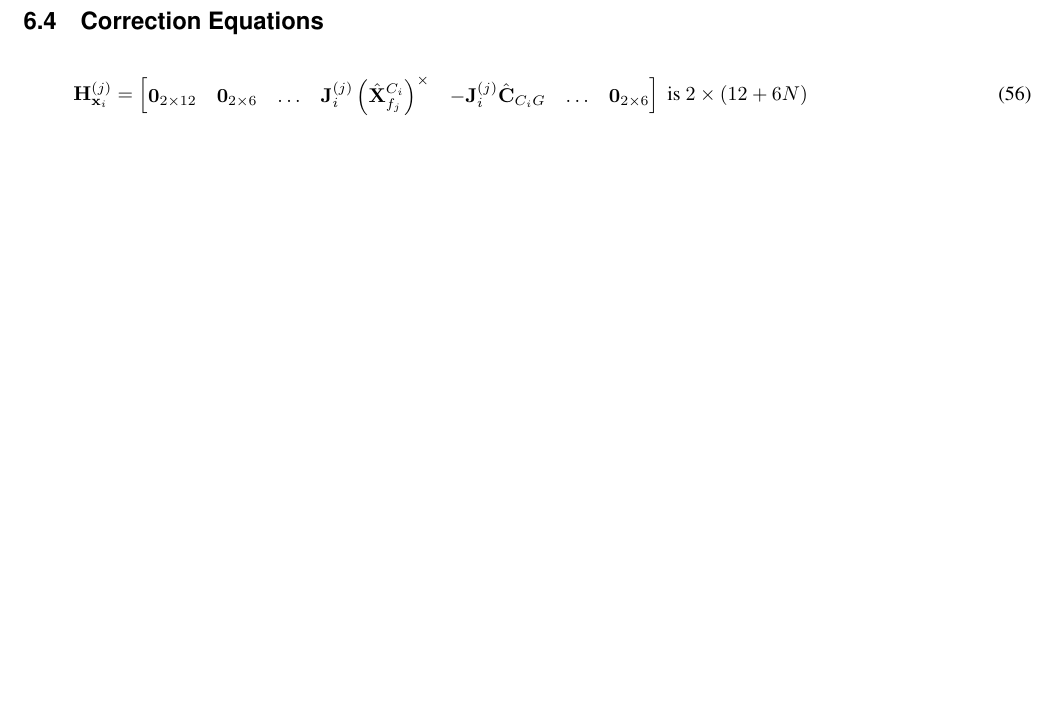
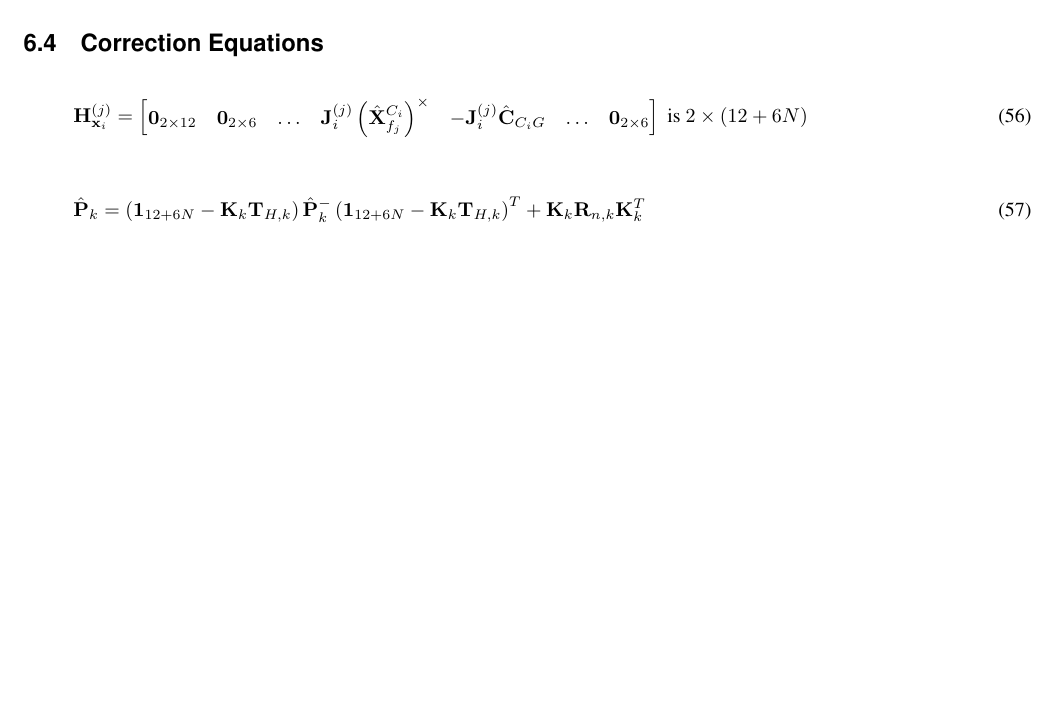
Before and after one commit to valentinp/aer1513project, a LaTeX document (MSCKF Math/MSCKF.tex): part of page 7 of 7, cut so that both start at the same text, the shorter picture padded with empty space. Compiled offline with pdfLaTeX.

Commit message:
Added modified covariance correction equation

```diff
--- a/MSCKF Math/MSCKF.tex
+++ b/MSCKF Math/MSCKF.tex
@@ -559,6 +559,10 @@ where the Jacobian (not quite sure if I took out the right columns)...
 \Vec{H}^{(j)}_{\Vec{x}_i} &= \bbm \Vec{0}_{2\times12} & \Vec{0}_{2\times6} & \hdots & \Vec{J}^{\left(j\right)}_i \left(\hat{\Vec{X}}^{C_i}_{f_j}\right)^\times & -\Vec{J}^{\left(j\right)}_i \hat{\Vec{C}}_{C_i G} & \hdots & \Vec{0}_{2\times6} \ebm \text{ is } 2\times\left(12 + 6N\right)
 \end{align}
 
+\begin{align}
+\hat{\Vec{P}}_k &= \left(\Vec{1}_{12+6N} - \Vec{K}_k\Vec{T}_{H,k} \right)\hat{\Vec{P}}^-_k\left(\Vec{1}_{12+6N} - \Vec{K}_k\Vec{T}_{H,k} \right)^T + \Vec{K}_k\Vec{R}_{n,k}\Vec{K}_k^T
+\end{align}
+
 % ---------------------------------------------------------------
 
 %\newpage
```
Also changed, not shown: MSCKF Math/MSCKF.pdf.
